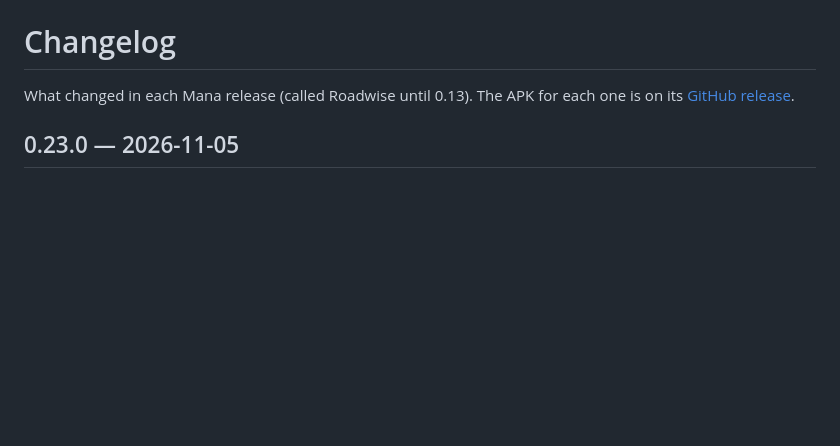
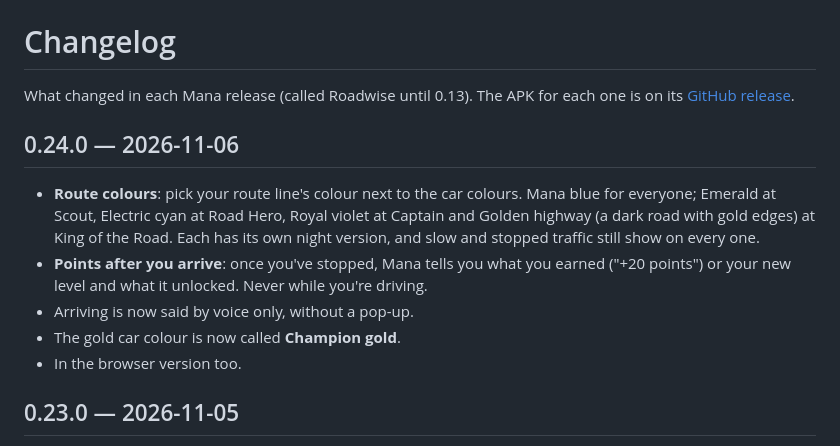
Before and after one commit to ycryga/roadwise-releases, a Markdown page: CHANGELOG.md, the part around the change. Rendered like a GitHub page; blank space fills up the shorter version.

Commit message:
Mana v0.24.0

```diff
--- a/CHANGELOG.md
+++ b/CHANGELOG.md
@@ -2,6 +2,18 @@
 
 What changed in each Mana release (called Roadwise until 0.13). The APK for each one is on its
 [GitHub release](https://github.com/ycryga/roadwise-releases/releases).
+
+## 0.24.0 — 2026-11-06
+
+- **Route colours**: pick your route line's colour next to the car colours. Mana blue for everyone;
+  Emerald at Scout, Electric cyan at Road Hero, Royal violet at Captain and Golden highway (a dark
+  road with gold edges) at King of the Road. Each has its own night version, and slow and stopped
+  traffic still show on every one.
+- **Points after you arrive**: once you've stopped, Mana tells you what you earned ("+20 points") or
+  your new level and what it unlocked. Never while you're driving.
+- Arriving is now said by voice only, without a pop-up.
+- The gold car colour is now called **Champion gold**.
+- In the browser version too.
 
 ## 0.23.0 — 2026-11-05
 
```
